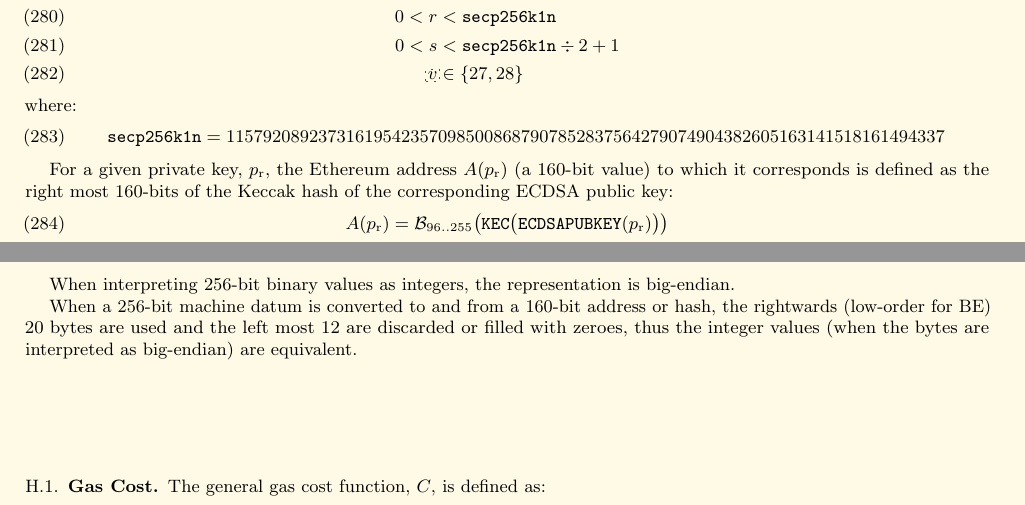
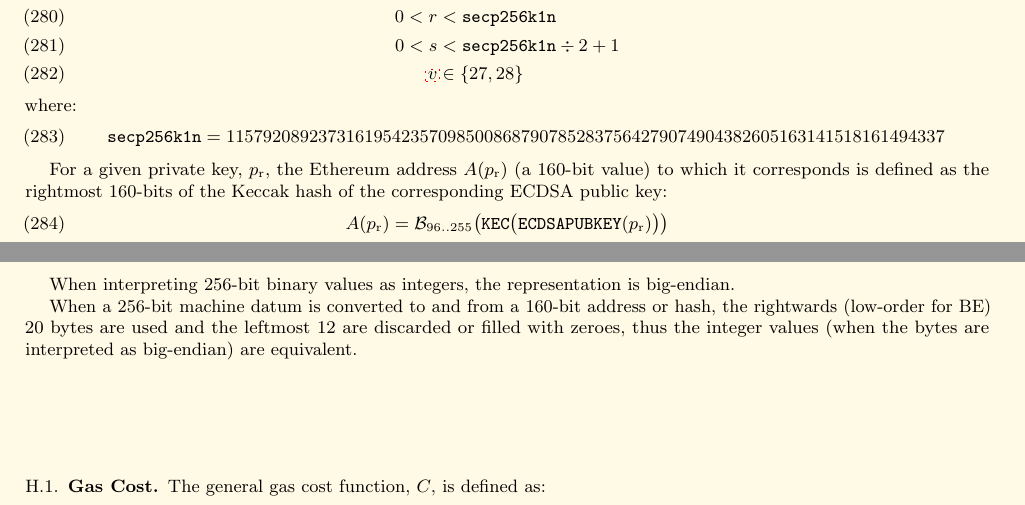
Before and after one commit to ethereum/yellowpaper, a LaTeX paper (Paper.tex): two parts of pages 24 and 25 of 39, joined at a grey line, cut so that both start at the same text. Compiled offline with pdfLaTeX; a LaTeX package or settings file that is missing is left out.

Commit message:
Fix two obvious typos.

```diff
--- a/Paper.tex
+++ b/Paper.tex
@@ -1731,7 +1731,7 @@ where:
 %\mathtt{secp256k1p} &= 2^{256} - 2^{32} - 977\\
 \end{align}
 
-For a given private key, $p_{\mathrm{r}}$, the Ethereum address $A(p_{\mathrm{r}})$ (a 160-bit value) to which it corresponds is defined as the right most 160-bits of the Keccak hash of the corresponding ECDSA public key:
+For a given private key, $p_{\mathrm{r}}$, the Ethereum address $A(p_{\mathrm{r}})$ (a 160-bit value) to which it corresponds is defined as the rightmost 160-bits of the Keccak hash of the corresponding ECDSA public key:
 \begin{equation}
 A(p_{\mathrm{r}}) = \mathcal{B}_{96..255}\big(\mathtt{KEC}\big( \mathtt{ECDSAPUBKEY}(p_{\mathrm{r}}) \big) \big)
 \end{equation}
@@ -1833,7 +1833,7 @@ $G_{quaddivisor}$ & 100 & The quadratic coefficient of the input sizes of the ex
 
 When interpreting 256-bit binary values as integers, the representation is big-endian.
 
-When a 256-bit machine datum is converted to and from a 160-bit address or hash, the rightwards (low-order for BE) 20 bytes are used and the left most 12 are discarded or filled with zeroes, thus the integer values (when the bytes are interpreted as big-endian) are equivalent.
+When a 256-bit machine datum is converted to and from a 160-bit address or hash, the rightwards (low-order for BE) 20 bytes are used and the leftmost 12 are discarded or filled with zeroes, thus the integer values (when the bytes are interpreted as big-endian) are equivalent.
 
 \subsection{Gas Cost}
 
```
